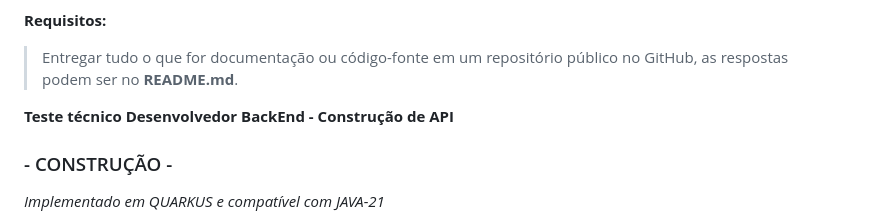
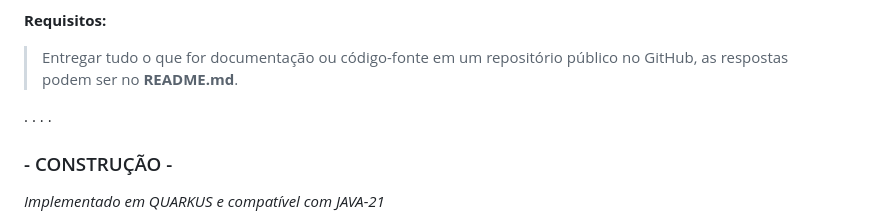
Before and after one commit to ncn32/testeTecnicoEBSERH, a Markdown page: README.md, the part around the change. GitHub-like rendering.

Commit message:
Ajuste README.md

```diff
--- a/README.md
+++ b/README.md
@@ -20,8 +20,11 @@
 **Requisitos:**
 > Entregar tudo o que for documentação ou código-fonte em um repositório público no GitHub, as respostas podem ser no **README.md**.
 
+.
+.
+.
+.
 
-**Teste técnico Desenvolvedor BackEnd - Construção de API**
 
 ### - CONSTRUÇÃO -
 *Implementado em QUARKUS e compatível com JAVA-21*
```
